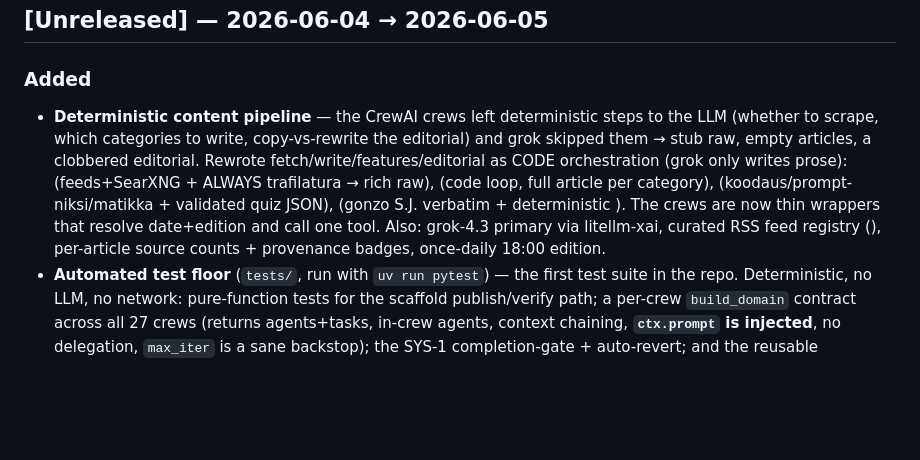
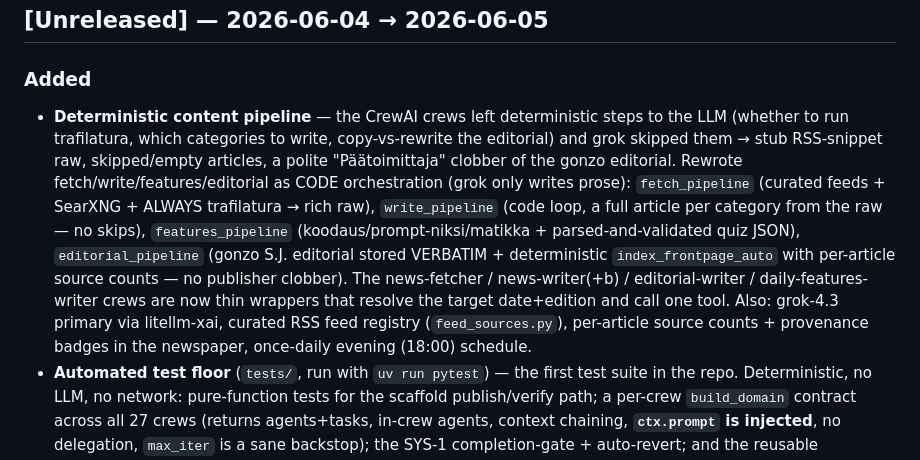
Before and after one commit to miikkij/crewaimeat, a Markdown page: CHANGELOG.md, the part around the change. Drawn GitHub-style; blank space fills up the shorter version.

Commit message:
@ docs: fix mangled CHANGELOG entry for the deterministic pipeline (backtick names)
Co-Authored-By: Claude Opus 4.8 (1M context) <noreply@anthropic.com>
@

```diff
--- a/CHANGELOG.md
+++ b/CHANGELOG.md
@@ -7,14 +7,18 @@ Dates are the working dates; entries are **uncommitted and take effect on the ne
 ## [Unreleased] — 2026-06-04 → 2026-06-05
 
 ### Added
-- **Deterministic content pipeline** — the CrewAI crews left deterministic steps to the LLM (whether to
-  scrape, which categories to write, copy-vs-rewrite the editorial) and grok skipped them → stub raw, empty
-  articles, a clobbered editorial. Rewrote fetch/write/features/editorial as CODE orchestration (grok only
-  writes prose):  (feeds+SearXNG + ALWAYS trafilatura → rich raw),  (code
-  loop, full article per category),  (koodaus/prompt-niksi/matikka + validated quiz JSON),
-   (gonzo S.J. verbatim + deterministic ). The crews are now thin
-  wrappers that resolve date+edition and call one tool. Also: grok-4.3 primary via litellm-xai, curated RSS
-  feed registry (), per-article source counts + provenance badges, once-daily 18:00 edition.
+- **Deterministic content pipeline** — the CrewAI crews left deterministic steps to the LLM (whether to run
+  trafilatura, which categories to write, copy-vs-rewrite the editorial) and grok skipped them → stub
+  RSS-snippet raw, skipped/empty articles, a polite "Päätoimittaja" clobber of the gonzo editorial. Rewrote
+  fetch/write/features/editorial as CODE orchestration (grok only writes prose):
+  `fetch_pipeline` (curated feeds + SearXNG + ALWAYS trafilatura → rich raw),
+  `write_pipeline` (code loop, a full article per category from the raw — no skips),
+  `features_pipeline` (koodaus/prompt-niksi/matikka + parsed-and-validated quiz JSON),
+  `editorial_pipeline` (gonzo S.J. editorial stored VERBATIM + deterministic `index_frontpage_auto` with
+  per-article source counts — no publisher clobber). The news-fetcher / news-writer(+b) / editorial-writer /
+  daily-features-writer crews are now thin wrappers that resolve the target date+edition and call one tool.
+  Also: grok-4.3 primary via litellm-xai, curated RSS feed registry (`feed_sources.py`), per-article source
+  counts + provenance badges in the newspaper, once-daily evening (18:00) schedule.
 - **Automated test floor** (`tests/`, run with `uv run pytest`) — the first test suite in the repo.
   Deterministic, no LLM, no network: pure-function tests for the scaffold publish/verify path; a
   per-crew `build_domain` contract across all 27 crews (returns agents+tasks, in-crew agents, context
```
